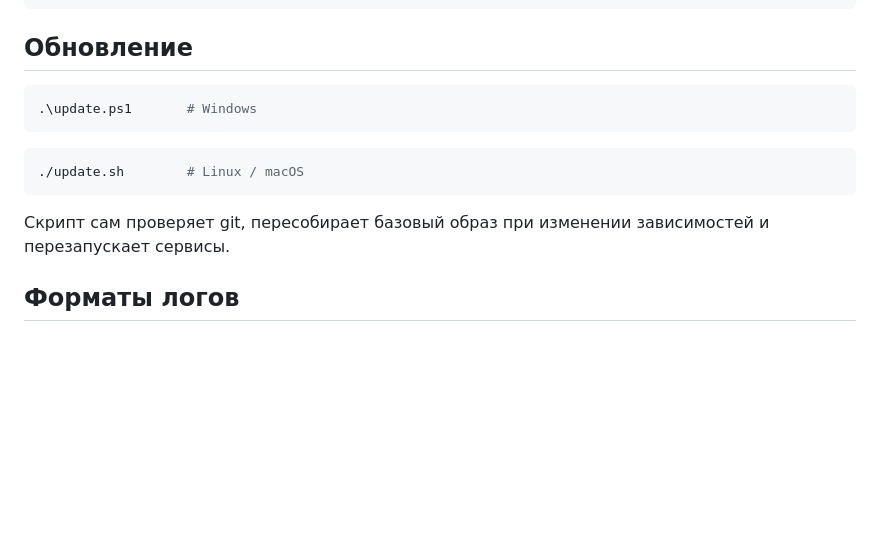
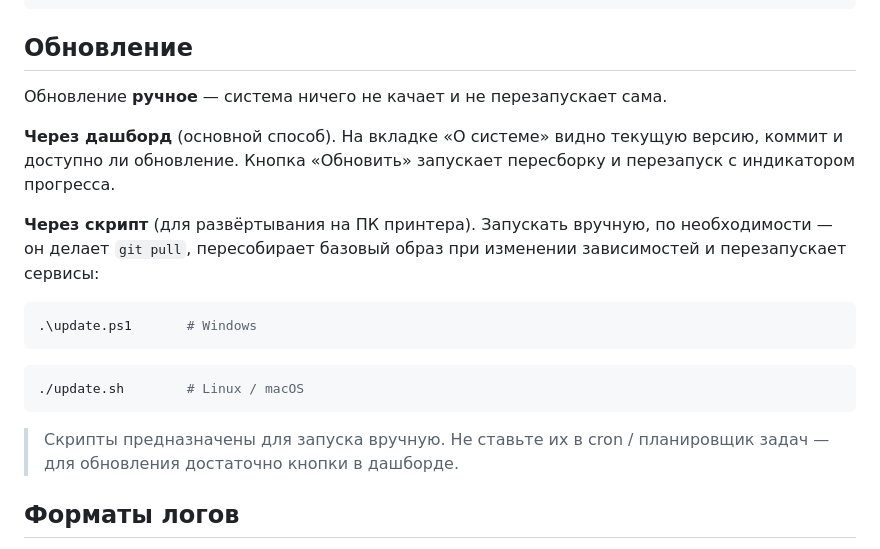
Before and after one commit to ArtemIvanchenko/Printers-companion, a Markdown page: README.md, the part around the change. GitHub-like rendering; blank space fills up the shorter version.

Commit message:
docs: clarify updates are manual (dashboard) — do not schedule update scripts
Co-Authored-By: Claude Sonnet 4.6 <noreply@anthropic.com>

````diff
--- a/README.md
+++ b/README.md
@@ -120,6 +120,16 @@ docker compose down -v   # остановить и удалить все дан
 
 ## Обновление
 
+Обновление **ручное** — система ничего не качает и не перезапускает сама.
+
+**Через дашборд** (основной способ). На вкладке «О системе» видно текущую
+версию, коммит и доступно ли обновление. Кнопка «Обновить» запускает пересборку
+и перезапуск с индикатором прогресса.
+
+**Через скрипт** (для развёртывания на ПК принтера). Запускать вручную, по
+необходимости — он делает `git pull`, пересобирает базовый образ при изменении
+зависимостей и перезапускает сервисы:
+
 ```powershell
 .\update.ps1       # Windows
 ```
@@ -127,7 +137,8 @@ docker compose down -v   # остановить и удалить все дан
 ./update.sh        # Linux / macOS
 ```
 
-Скрипт сам проверяет git, пересобирает базовый образ при изменении зависимостей и перезапускает сервисы.
+> Скрипты предназначены для запуска вручную. Не ставьте их в cron / планировщик
+> задач — для обновления достаточно кнопки в дашборде.
 
 ## Форматы логов
 
````
